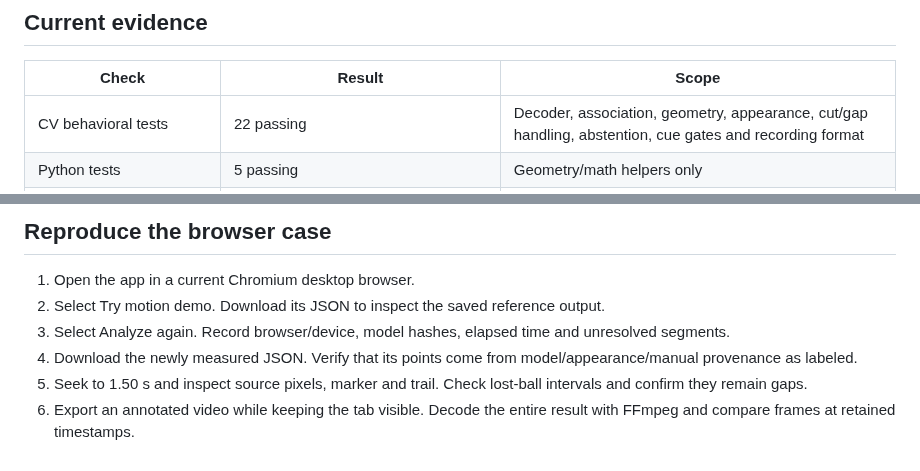
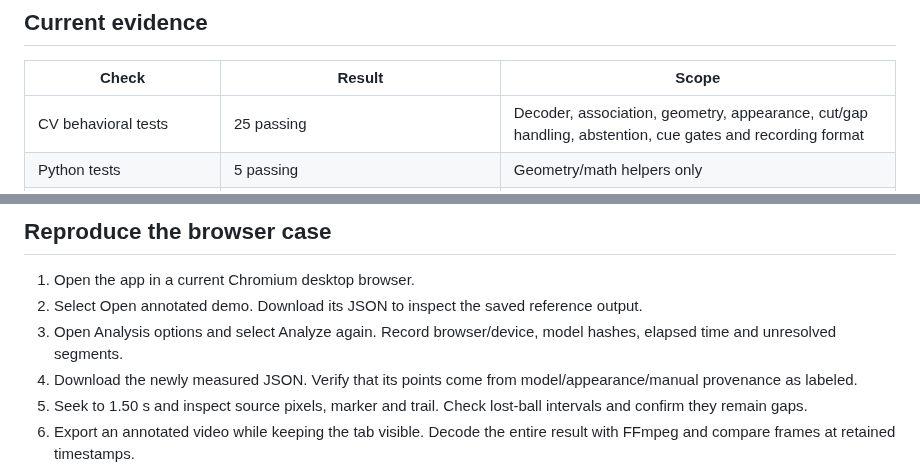
Before and after one commit to OsamaMoftah/Football-strategist-, a Markdown page: docs/VALIDATION.md, 2 parts joined by grey strips. GitHub-like rendering.

```diff
--- a/docs/VALIDATION.md
+++ b/docs/VALIDATION.md
@@ -4,7 +4,7 @@
 
 | Check | Result | Scope |
 | --- | --- | --- |
-| CV behavioral tests | 22 passing | Decoder, association, geometry, appearance, cut/gap handling, abstention, cue gates and recording format |
+| CV behavioral tests | 25 passing | Decoder, association, geometry, appearance, cut/gap handling, abstention, cue gates and recording format |
 | Python tests | 5 passing | Geometry/math helpers only |
 | Typecheck, lint, formatting, production build | Passing locally | Application source |
 | Browser inference | Completed in Brave/WASM | Included 3.39 s licensed stadium clip |
@@ -23,8 +23,8 @@ An additional eight-frame offline comparison against the COCO ball category cont
 ## Reproduce the browser case
 
 1. Open the app in a current Chromium desktop browser.
-2. Select Try motion demo. Download its JSON to inspect the saved reference output.
-3. Select Analyze again. Record browser/device, model hashes, elapsed time and unresolved segments.
+2. Select Open annotated demo. Download its JSON to inspect the saved reference output.
+3. Open Analysis options and select Analyze again. Record browser/device, model hashes, elapsed time and unresolved segments.
 4. Download the newly measured JSON. Verify that its points come from model/appearance/manual provenance as labeled.
 5. Seek to 1.50 s and inspect source pixels, marker and trail. Check lost-ball intervals and confirm they remain gaps.
 6. Export an annotated video while keeping the tab visible. Decode the entire result with FFmpeg and compare frames at retained timestamps.
```
Also changed, not shown: README.md (+7 -7 lines), design.md (+2 -2 lines), docs/evidence/video-led/mobile.jpg (added), docs/evidence/video-led/review.jpg (added), docs/evidence/video-led/setup.jpg (added), 9 other files.
